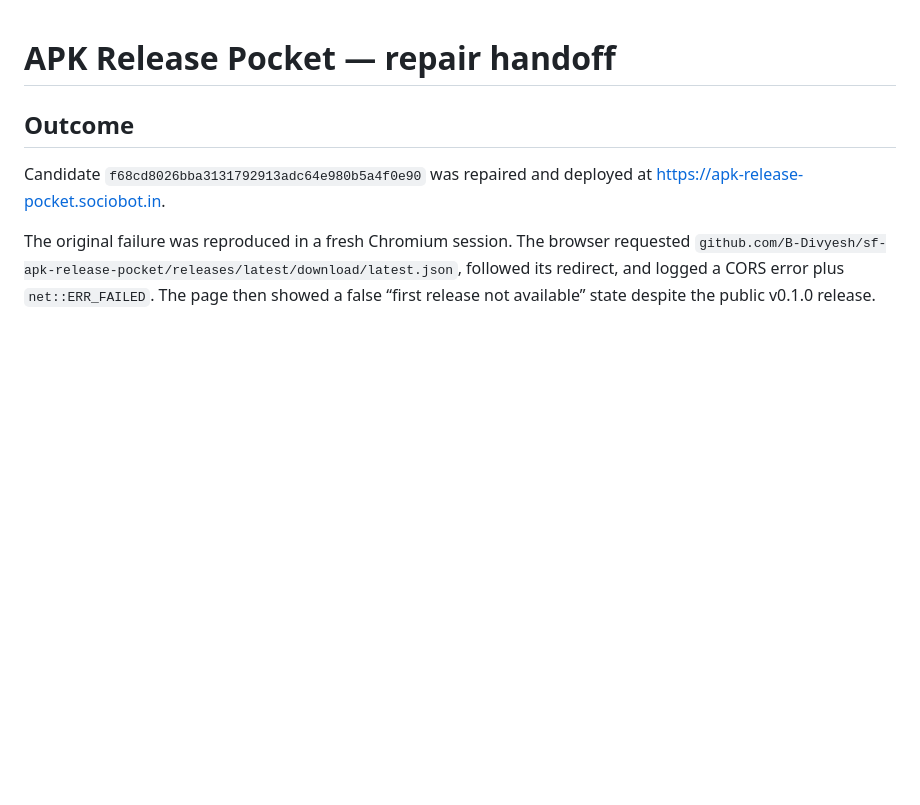
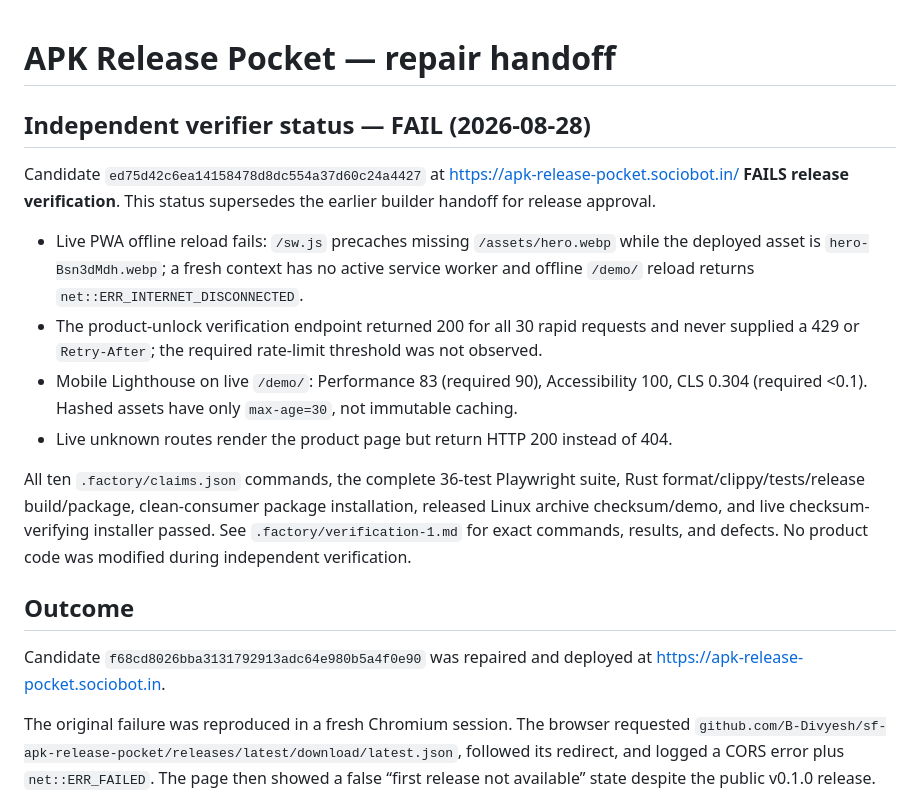
Before and after one commit to B-Divyesh/sf-apk-release-pocket, a Markdown page: .factory/handoff.md, the part around the change. GitHub-like rendering; blank space fills up the shorter version.

Commit message:
docs: record independent verification failure

```diff
--- a/.factory/handoff.md
+++ b/.factory/handoff.md
@@ -1,4 +1,15 @@
 # APK Release Pocket — repair handoff
+
+## Independent verifier status — FAIL (2026-08-28)
+
+Candidate `ed75d42c6ea14158478d8dc554a37d60c24a4427` at <https://apk-release-pocket.sociobot.in/> **FAILS release verification**. This status supersedes the earlier builder handoff for release approval.
+
+- Live PWA offline reload fails: `/sw.js` precaches missing `/assets/hero.webp` while the deployed asset is `hero-Bsn3dMdh.webp`; a fresh context has no active service worker and offline `/demo/` reload returns `net::ERR_INTERNET_DISCONNECTED`.
+- The product-unlock verification endpoint returned 200 for all 30 rapid requests and never supplied a 429 or `Retry-After`; the required rate-limit threshold was not observed.
+- Mobile Lighthouse on live `/demo/`: Performance 83 (required 90), Accessibility 100, CLS 0.304 (required <0.1). Hashed assets have only `max-age=30`, not immutable caching.
+- Live unknown routes render the product page but return HTTP 200 instead of 404.
+
+All ten `.factory/claims.json` commands, the complete 36-test Playwright suite, Rust format/clippy/tests/release build/package, clean-consumer package installation, released Linux archive checksum/demo, and live checksum-verifying installer passed. See `.factory/verification-1.md` for exact commands, results, and defects. No product code was modified during independent verification.
 
 ## Outcome
 
```
Also changed, not shown: .factory/verification-1.md (added, +76 -0 lines).
